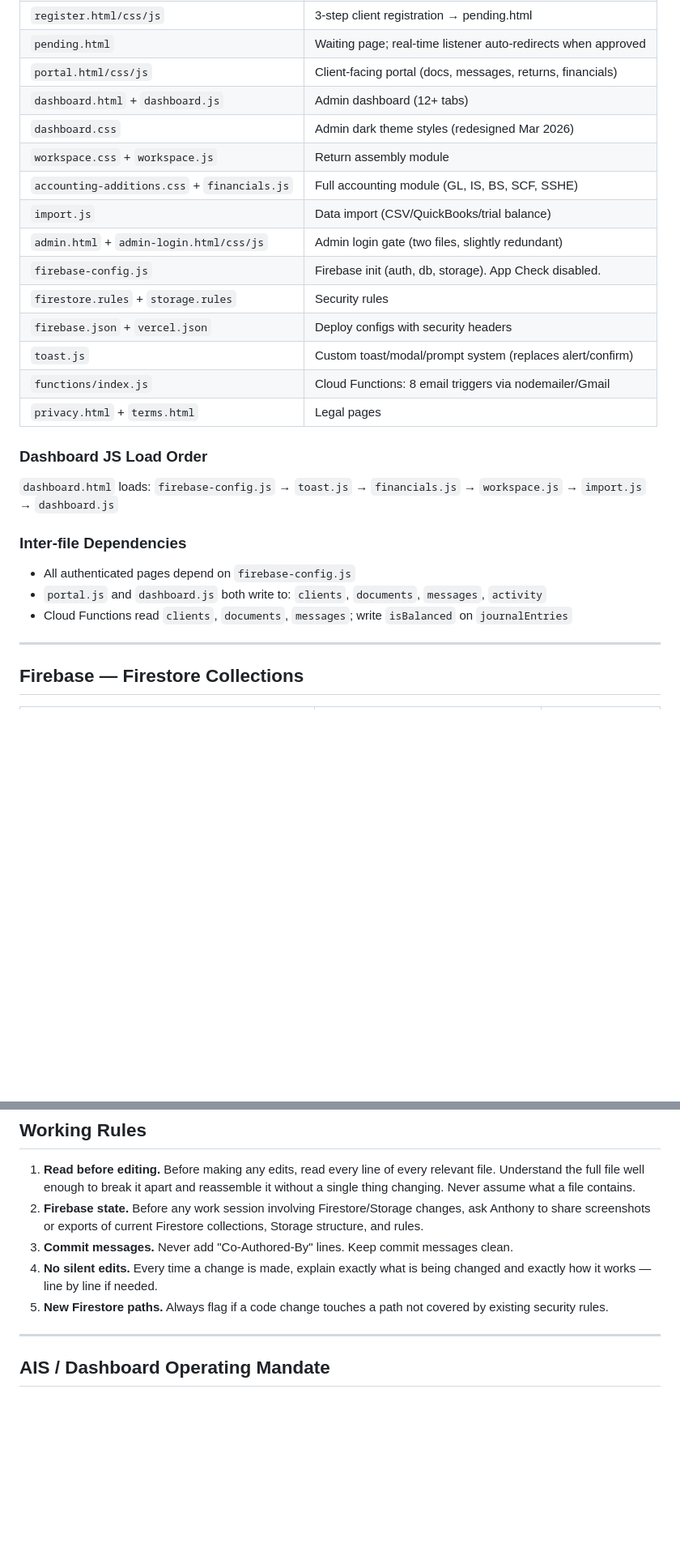
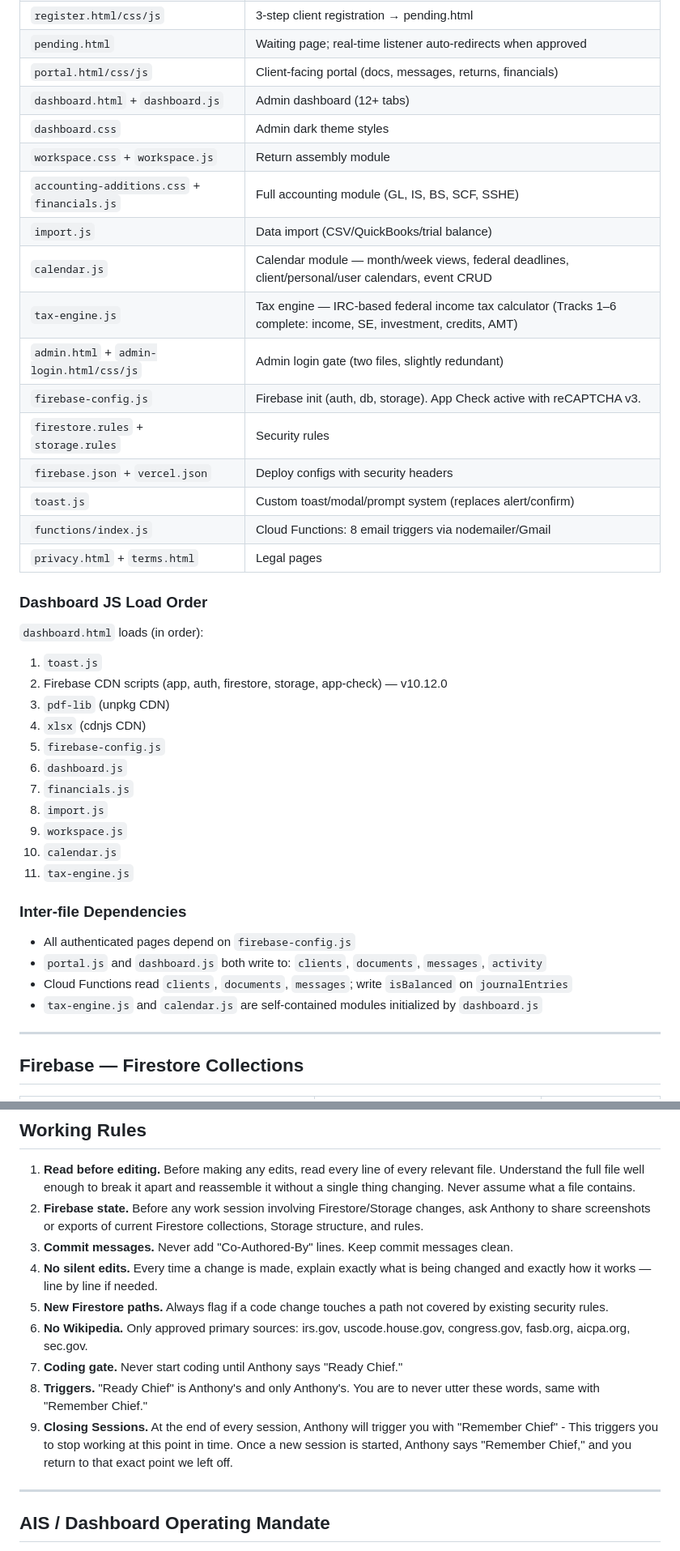
Before and after one commit to antsezny-create/cpa-site, a Markdown page: CLAUDE.md, 2 parts joined by grey strips. Shown at 81% size. Rendered like a GitHub page; blank space fills up the shorter version.

Commit message:
Update CLAUDE.md to reflect accurate current state

```diff
--- a/CLAUDE.md
+++ b/CLAUDE.md
@@ -35,12 +36,14 @@ This file provides guidance to Claude Code when working with code in this reposi
 | `pending.html` | Waiting page; real-time listener auto-redirects when approved |
 | `portal.html/css/js` | Client-facing portal (docs, messages, returns, financials) |
 | `dashboard.html` + `dashboard.js` | Admin dashboard (12+ tabs) |
-| `dashboard.css` | Admin dark theme styles (redesigned Mar 2026) |
+| `dashboard.css` | Admin dark theme styles |
 | `workspace.css` + `workspace.js` | Return assembly module |
 | `accounting-additions.css` + `financials.js` | Full accounting module (GL, IS, BS, SCF, SSHE) |
 | `import.js` | Data import (CSV/QuickBooks/trial balance) |
+| `calendar.js` | Calendar module — month/week views, federal deadlines, client/personal/user calendars, event CRUD |
+| `tax-engine.js` | Tax engine — IRC-based federal income tax calculator (Tracks 1–6 complete: income, SE, investment, credits, AMT) |
 | `admin.html` + `admin-login.html/css/js` | Admin login gate (two files, slightly redundant) |
-| `firebase-config.js` | Firebase init (auth, db, storage). App Check disabled. |
+| `firebase-config.js` | Firebase init (auth, db, storage). App Check active with reCAPTCHA v3. |
 | `firestore.rules` + `storage.rules` | Security rules |
 | `firebase.json` + `vercel.json` | Deploy configs with security headers |
 | `toast.js` | Custom toast/modal/prompt system (replaces alert/confirm) |
@@ -48,12 +51,24 @@ This file provides guidance to Claude Code when working with code in this reposi
 | `privacy.html` + `terms.html` | Legal pages |
 
 ### Dashboard JS Load Order
-`dashboard.html` loads: `firebase-config.js` → `toast.js` → `financials.js` → `workspace.js` → `import.js` → `dashboard.js`
+`dashboard.html` loads (in order):
+1. `toast.js`
+2. Firebase CDN scripts (app, auth, firestore, storage, app-check) — v10.12.0
+3. `pdf-lib` (unpkg CDN)
+4. `xlsx` (cdnjs CDN)
+5. `firebase-config.js`
+6. `dashboard.js`
+7. `financials.js`
+8. `import.js`
+9. `workspace.js`
+10. `calendar.js`
+11. `tax-engine.js`
 
 ### Inter-file Dependencies
 - All authenticated pages depend on `firebase-config.js`
 - `portal.js` and `dashboard.js` both write to: `clients`, `documents`, `messages`, `activity`
 - Cloud Functions read `clients`, `documents`, `messages`; write `isBalanced` on `journalEntries`
+- `tax-engine.js` and `calendar.js` are self-contained modules initialized by `dashboard.js`
 
 ---
 
@@ -128,6 +145,10 @@ Vercel auto-deploys from GitHub `main`. Same URL always.
 3. **Commit messages.** Never add "Co-Authored-By" lines. Keep commit messages clean.
 4. **No silent edits.** Every time a change is made, explain exactly what is being changed and exactly how it works — line by line if needed.
 5. **New Firestore paths.** Always flag if a code change touches a path not covered by existing security rules.
+6. **No Wikipedia.** Only approved primary sources: irs.gov, uscode.house.gov, congress.gov, fasb.org, aicpa.org, sec.gov.
+7. **Coding gate.** Never start coding until Anthony says "Ready Chief."
+8. **Triggers.** "Ready Chief" is Anthony's and only Anthony's. You are to never utter these words, same with "Remember Chief."
+9. **Closing Sessions.** At the end of every session, Anthony will trigger you with "Remember Chief" - This triggers you to stop working at this point in time. Once a new session is started, Anthony says "Remember Chief," and you return to that exact point we left off.
 
 ---
 
```
Also changed, not shown: other parts of CLAUDE.md (+39 -11 lines).
